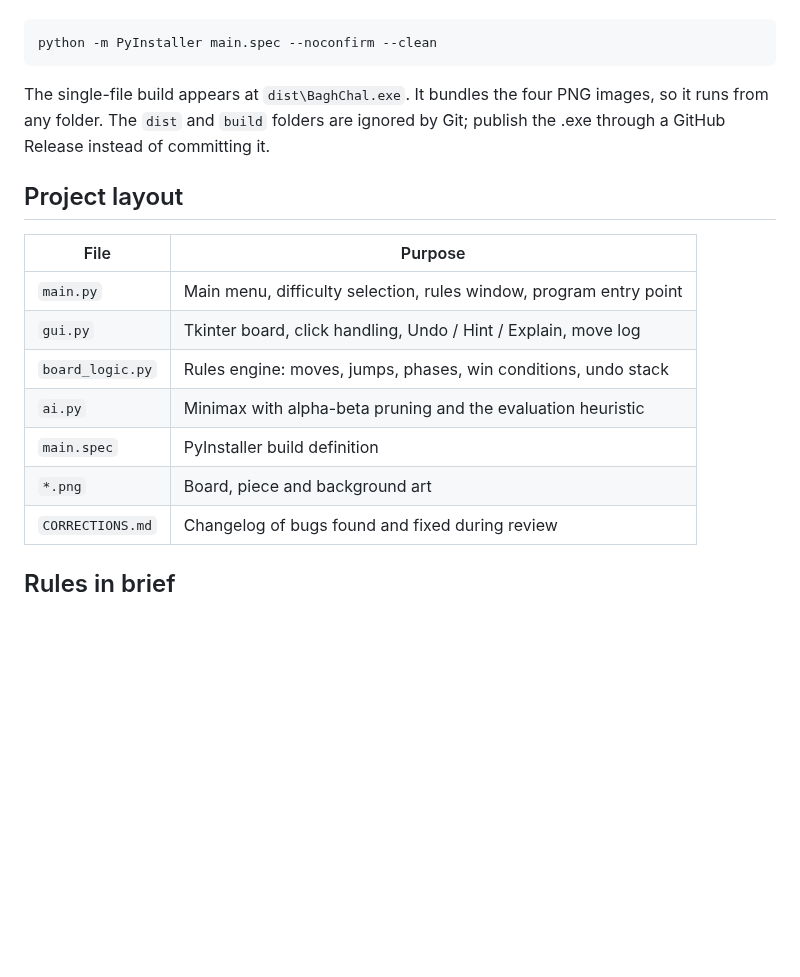
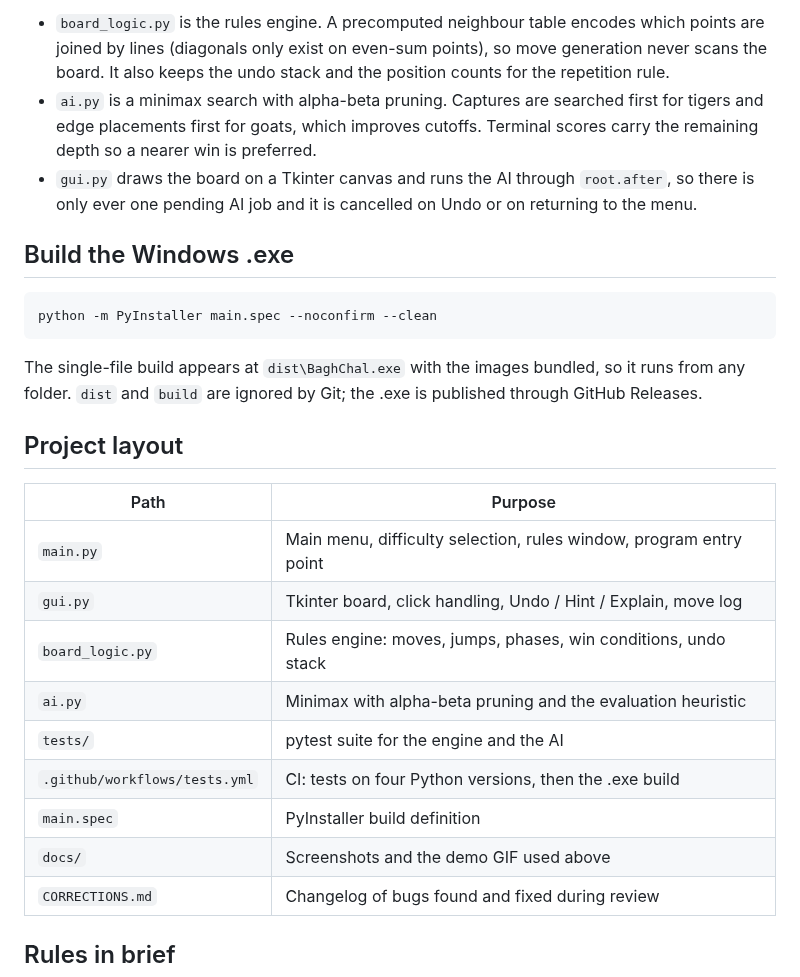
Before and after one commit to brishabkc24/Bagh-Chal, a Markdown page: README.md, the part around one of its changes. Drawn GitHub-style; blank space fills up the shorter version.

````diff
--- a/README.md
+++ b/README.md
@@ -35,22 +56,36 @@ PyInstaller is listed in `requirements.txt`. From the project folder:
+- `board_logic.py` is the rules engine. A precomputed neighbour table encodes
+  which points are joined by lines (diagonals only exist on even-sum points),
+  so move generation never scans the board. It also keeps the undo stack and
+  the position counts for the repetition rule.
+- `ai.py` is a minimax search with alpha-beta pruning. Captures are searched
+  first for tigers and edge placements first for goats, which improves cutoffs.
+  Terminal scores carry the remaining depth so a nearer win is preferred.
+- `gui.py` draws the board on a Tkinter canvas and runs the AI through
+  `root.after`, so there is only ever one pending AI job and it is cancelled on
+  Undo or on returning to the menu.
+
+## Build the Windows .exe
 
 ```bash
 python -m PyInstaller main.spec --noconfirm --clean
 ```
 
-The single-file build appears at `dist\BaghChal.exe`. It bundles the four PNG
-images, so it runs from any folder. The `dist` and `build` folders are ignored
-by Git; publish the .exe through a GitHub Release instead of committing it.
+The single-file build appears at `dist\BaghChal.exe` with the images bundled,
+so it runs from any folder. `dist` and `build` are ignored by Git; the .exe is
+published through GitHub Releases.
 
 ## Project layout
 
-| File | Purpose |
+| Path | Purpose |
 | --- | --- |
 | `main.py` | Main menu, difficulty selection, rules window, program entry point |
 | `gui.py` | Tkinter board, click handling, Undo / Hint / Explain, move log |
 | `board_logic.py` | Rules engine: moves, jumps, phases, win conditions, undo stack |
 | `ai.py` | Minimax with alpha-beta pruning and the evaluation heuristic |
+| `tests/` | pytest suite for the engine and the AI |
+| `.github/workflows/tests.yml` | CI: tests on four Python versions, then the .exe build |
 | `main.spec` | PyInstaller build definition |
-| `*.png` | Board, piece and background art |
+| `docs/` | Screenshots and the demo GIF used above |
 | `CORRECTIONS.md` | Changelog of bugs found and fixed during review |
 
 ## Rules in brief
````
Also changed, not shown: other parts of README.md (+31 -10 lines), CORRECTIONS.md (+1 -1 lines), docs/demo.gif (added), docs/game.jpg (added), docs/menu.jpg (added), 8 other files.
